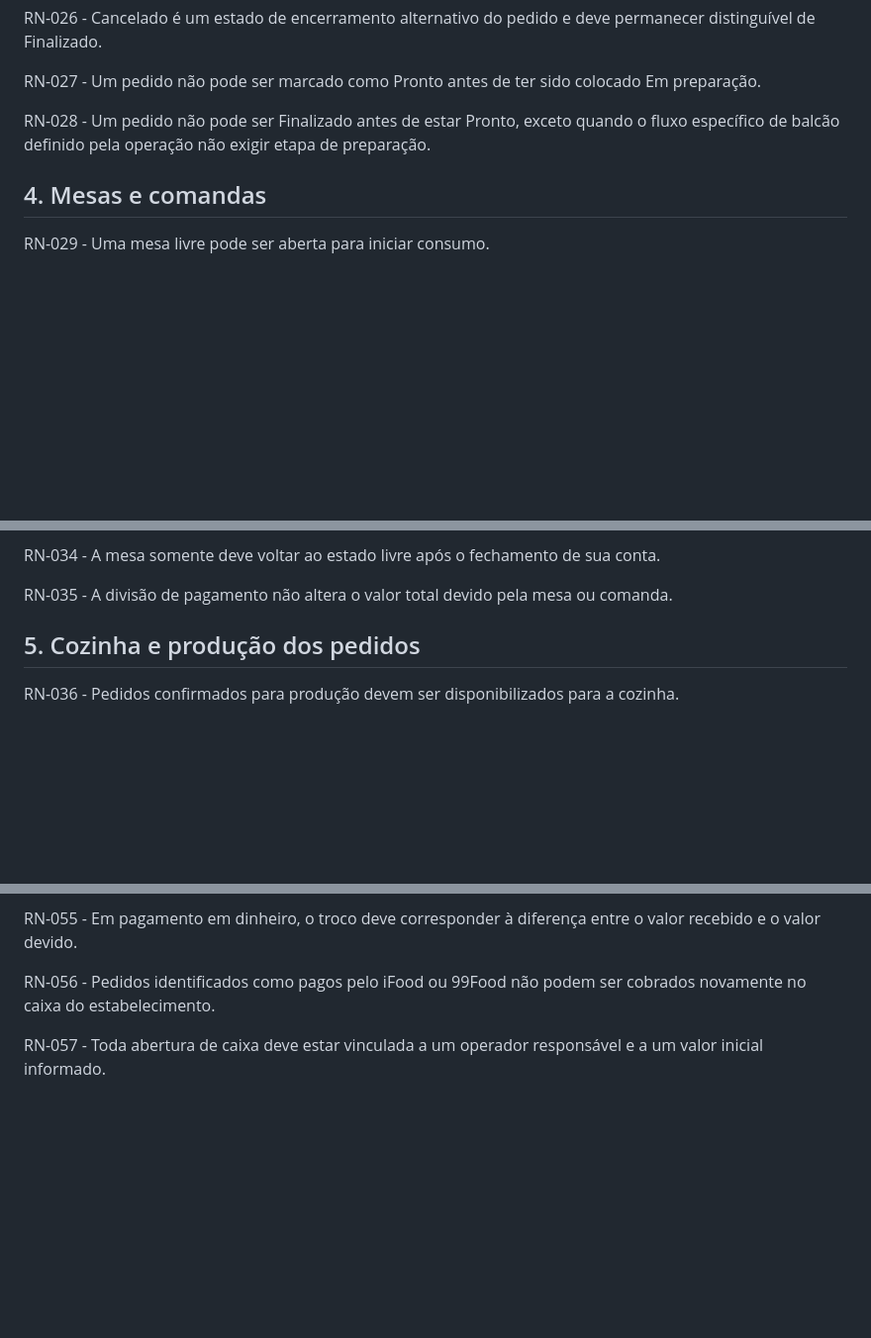
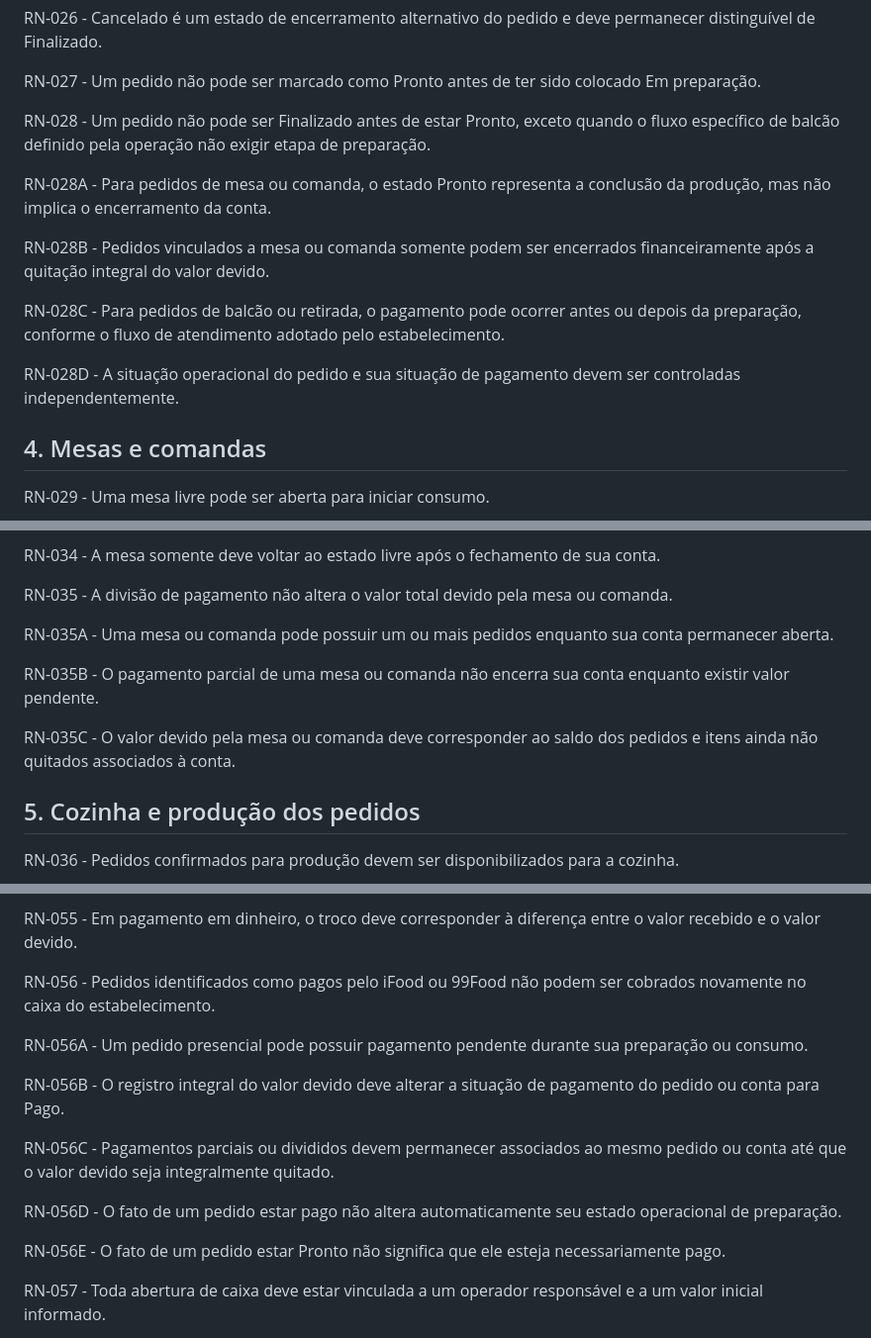
Before and after one commit to esdras-kyo/pit-dogs, a Markdown page: docs/regras_de_negocio.md, 3 parts joined by grey strips. Shown at 99% size. GitHub-like rendering; blank space fills up the shorter version.

Commit message:
melhoria de regras de negocio e requisitos

```diff
--- a/docs/regras_de_negocio.md
+++ b/docs/regras_de_negocio.md
@@ -62,6 +62,14 @@ RN-027 - Um pedido não pode ser marcado como Pronto antes de ter sido colocado
 
 RN-028 - Um pedido não pode ser Finalizado antes de estar Pronto, exceto quando o fluxo específico de balcão definido pela operação não exigir etapa de preparação.
 
+RN-028A - Para pedidos de mesa ou comanda, o estado Pronto representa a conclusão da produção, mas não implica o encerramento da conta.
+
+RN-028B - Pedidos vinculados a mesa ou comanda somente podem ser encerrados financeiramente após a quitação integral do valor devido.
+
+RN-028C - Para pedidos de balcão ou retirada, o pagamento pode ocorrer antes ou depois da preparação, conforme o fluxo de atendimento adotado pelo estabelecimento.
+
+RN-028D - A situação operacional do pedido e sua situação de pagamento devem ser controladas independentemente.
+
 ## 4. Mesas e comandas
 
 RN-029 - Uma mesa livre pode ser aberta para iniciar consumo.
@@ -77,6 +85,12 @@ RN-033 - A emissão de pré-conta não encerra a mesa ou comanda.
 RN-034 - A mesa somente deve voltar ao estado livre após o fechamento de sua conta.
 
 RN-035 - A divisão de pagamento não altera o valor total devido pela mesa ou comanda.
+
+RN-035A - Uma mesa ou comanda pode possuir um ou mais pedidos enquanto sua conta permanecer aberta.
+
+RN-035B - O pagamento parcial de uma mesa ou comanda não encerra sua conta enquanto existir valor pendente.
+
+RN-035C - O valor devido pela mesa ou comanda deve corresponder ao saldo dos pedidos e itens ainda não quitados associados à conta.
 
 ## 5. Cozinha e produção dos pedidos
 
@@ -126,6 +140,16 @@ RN-055 - Em pagamento em dinheiro, o troco deve corresponder à diferença entre
 
 RN-056 - Pedidos identificados como pagos pelo iFood ou 99Food não podem ser cobrados novamente no caixa do estabelecimento.
 
+RN-056A - Um pedido presencial pode possuir pagamento pendente durante sua preparação ou consumo.
+
+RN-056B - O registro integral do valor devido deve alterar a situação de pagamento do pedido ou conta para Pago.
+
+RN-056C - Pagamentos parciais ou divididos devem permanecer associados ao mesmo pedido ou conta até que o valor devido seja integralmente quitado.
+
+RN-056D - O fato de um pedido estar pago não altera automaticamente seu estado operacional de preparação.
+
+RN-056E - O fato de um pedido estar Pronto não significa que ele esteja necessariamente pago.
+
 RN-057 - Toda abertura de caixa deve estar vinculada a um operador responsável e a um valor inicial informado.
 
 RN-058 - Sangrias e suprimentos devem compor a movimentação do caixa e permanecer registrados no histórico.
```
Also changed, not shown: other parts of docs/regras_de_negocio.md (+2 -0 lines), docs/requisitos_funcionais_e_nao_funcionais.md (+19 -13 lines).
